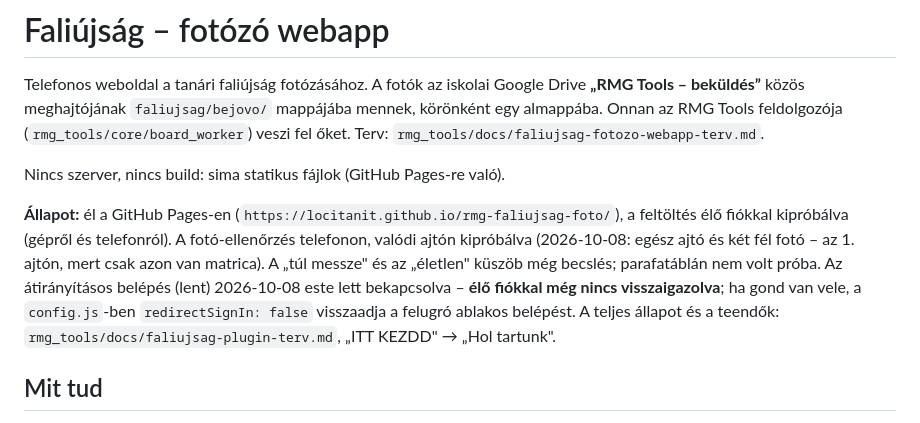
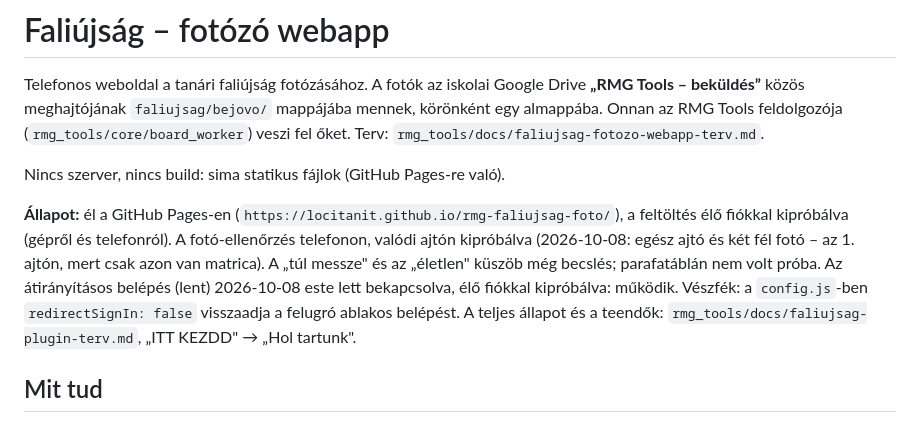
Before and after one commit to locitanit/rmg-faliujsag-foto, a Markdown page: README.md, the part around the change. Drawn GitHub-style.

Commit message:
README: az átirányításos belépés élőben kipróbálva
Co-Authored-By: Claude Opus 5.5 <noreply@anthropic.com>

```diff
--- a/README.md
+++ b/README.md
@@ -11,9 +11,9 @@ Nincs szerver, nincs build: sima statikus fájlok (GitHub Pages-re való).
 feltöltés élő fiókkal kipróbálva (gépről és telefonról). A fotó-ellenőrzés telefonon, valódi ajtón
 kipróbálva (2026-10-08: egész ajtó és két fél fotó – az 1. ajtón, mert csak azon van
 matrica). A „túl messze" és az „életlen" küszöb még becslés; parafatáblán nem volt próba.
-Az átirányításos belépés (lent) 2026-10-08 este lett bekapcsolva – **élő fiókkal még nincs
-visszaigazolva**; ha gond van vele, a `config.js`-ben `redirectSignIn: false` visszaadja a
-felugró ablakos belépést. A teljes állapot és a teendők: `rmg_tools/docs/faliujsag-plugin-terv.md`,
+Az átirányításos belépés (lent) 2026-10-08 este lett bekapcsolva, élő fiókkal kipróbálva:
+működik. Vészfék: a `config.js`-ben `redirectSignIn: false` visszaadja a felugró ablakos
+belépést. A teljes állapot és a teendők: `rmg_tools/docs/faliujsag-plugin-terv.md`,
 „ITT KEZDD" → „Hol tartunk".
 
 ## Mit tud
```
